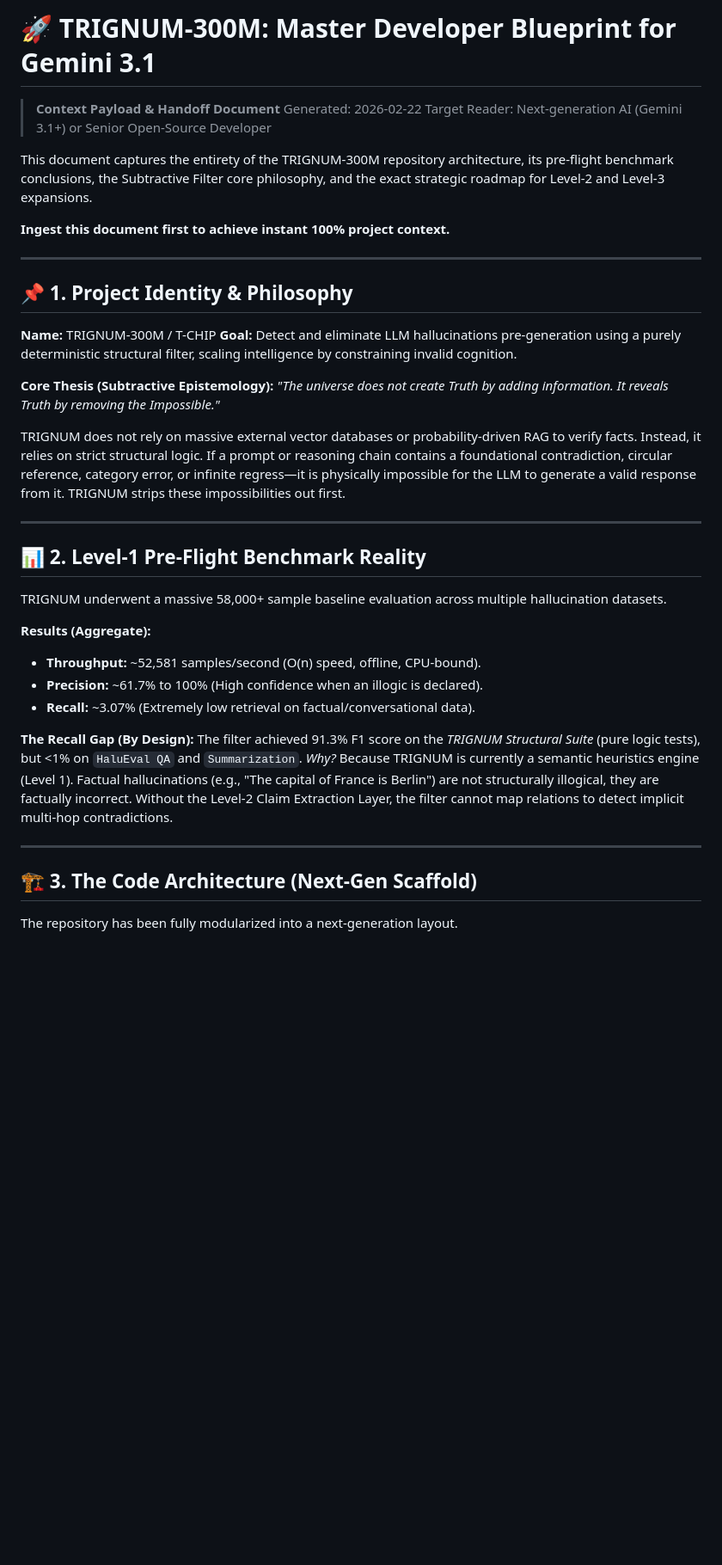
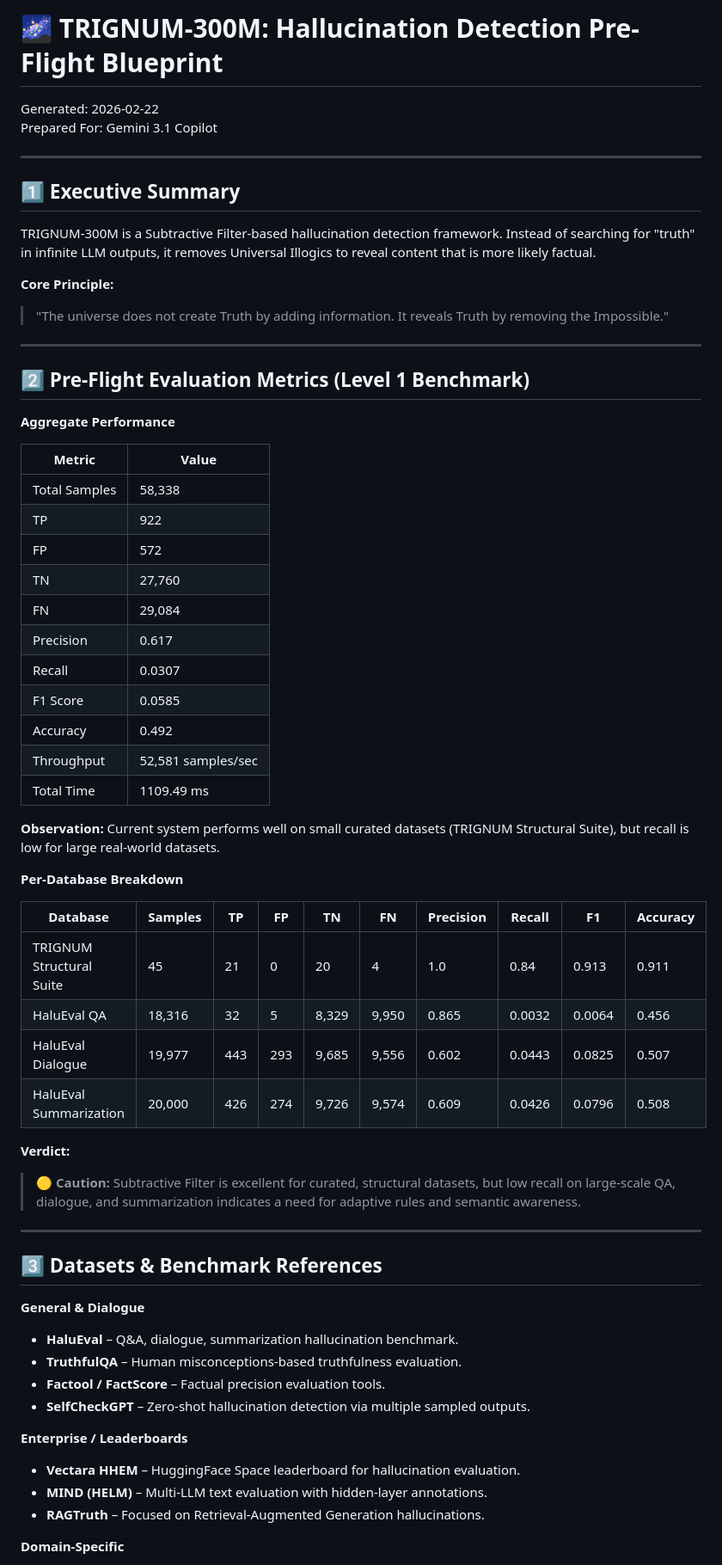
Before and after one commit to Codfski/TRIGNUM-300M-TCHIP, a Markdown page: GEMINI_3.1_MASTER_BLUEPRINT.md, the part around one of its changes. Shown at 86% size. Drawn GitHub-style; blank space fills up the shorter version.

```diff
--- a/GEMINI_3.1_MASTER_BLUEPRINT.md
+++ b/GEMINI_3.1_MASTER_BLUEPRINT.md
@@ -1,43 +1,69 @@
-# 🚀 TRIGNUM-300M: Master Developer Blueprint for Gemini 3.1
+# 🌌 TRIGNUM-300M: Hallucination Detection Pre-Flight Blueprint
 
-> **Context Payload & Handoff Document**
-> Generated: 2026-02-22
-> Target Reader: Next-generation AI (Gemini 3.1+) or Senior Open-Source Developer
-
-This document captures the entirety of the TRIGNUM-300M repository architecture, its pre-flight benchmark conclusions, the Subtractive Filter core philosophy, and the exact strategic roadmap for Level-2 and Level-3 expansions.
-
-**Ingest this document first to achieve instant 100% project context.**
+Generated: 2026-02-22
+Prepared For: Gemini 3.1 Copilot
 
 ---
 
-## 📌 1. Project Identity & Philosophy
+## 1️⃣ Executive Summary
 
-**Name:** TRIGNUM-300M / T-CHIP
-**Goal:** Detect and eliminate LLM hallucinations pre-generation using a purely deterministic structural filter, scaling intelligence by constraining invalid cognition.
+TRIGNUM-300M is a Subtractive Filter-based hallucination detection framework. Instead of searching for "truth" in infinite LLM outputs, it removes Universal Illogics to reveal content that is more likely factual.
 
-**Core Thesis (Subtractive Epistemology):**
-_"The universe does not create Truth by adding information. It reveals Truth by removing the Impossible."_
+**Core Principle:**
 
-TRIGNUM does not rely on massive external vector databases or probability-driven RAG to verify facts. Instead, it relies on strict structural logic. If a prompt or reasoning chain contains a foundational contradiction, circular reference, category error, or infinite regress—it is physically impossible for the LLM to generate a valid response from it. TRIGNUM strips these impossibilities out first.
+> "The universe does not create Truth by adding information. It reveals Truth by removing the Impossible."
 
 ---
 
-## 📊 2. Level-1 Pre-Flight Benchmark Reality
+## 2️⃣ Pre-Flight Evaluation Metrics (Level 1 Benchmark)
 
-TRIGNUM underwent a massive 58,000+ sample baseline evaluation across multiple hallucination datasets.
+**Aggregate Performance**
 
-**Results (Aggregate):**
+| Metric        | Value              |
+| ------------- | ------------------ |
+| Total Samples | 58,338             |
+| TP            | 922                |
+| FP            | 572                |
+| TN            | 27,760             |
+| FN            | 29,084             |
+| Precision     | 0.617              |
+| Recall        | 0.0307             |
+| F1 Score      | 0.0585             |
+| Accuracy      | 0.492              |
+| Throughput    | 52,581 samples/sec |
+| Total Time    | 1109.49 ms         |
 
-- **Throughput:** ~52,581 samples/second (O(n) speed, offline, CPU-bound).
-- **Precision:** ~61.7% to 100% (High confidence when an illogic is declared).
-- **Recall:** ~3.07% (Extremely low retrieval on factual/conversational data).
+**Observation:** Current system performs well on small curated datasets (TRIGNUM Structural Suite), but recall is low for large real-world datasets.
 
-**The Recall Gap (By Design):**
-The filter achieved 91.3% F1 score on the _TRIGNUM Structural Suite_ (pure logic tests), but <1% on `HaluEval QA` and `Summarization`.
-_Why?_ Because TRIGNUM is currently a semantic heuristics engine (Level 1). Factual hallucinations (e.g., "The capital of France is Berlin") are not structurally illogical, they are factually incorrect. Without the Level-2 Claim Extraction Layer, the filter cannot map relations to detect implicit multi-hop contradictions.
+**Per-Database Breakdown**
+
+| Database                 | Samples | TP  | FP  | TN    | FN    | Precision | Recall | F1     | Accuracy |
+| ------------------------ | ------- | --- | --- | ----- | ----- | --------- | ------ | ------ | -------- |
+| TRIGNUM Structural Suite | 45      | 21  | 0   | 20    | 4     | 1.0       | 0.84   | 0.913  | 0.911    |
+| HaluEval QA              | 18,316  | 32  | 5   | 8,329 | 9,950 | 0.865     | 0.0032 | 0.0064 | 0.456    |
+| HaluEval Dialogue        | 19,977  | 443 | 293 | 9,685 | 9,556 | 0.602     | 0.0443 | 0.0825 | 0.507    |
+| HaluEval Summarization   | 20,000  | 426 | 274 | 9,726 | 9,574 | 0.609     | 0.0426 | 0.0796 | 0.508    |
+
+**Verdict:**
+
+> 🟡 **Caution:** Subtractive Filter is excellent for curated, structural datasets, but low recall on large-scale QA, dialogue, and summarization indicates a need for adaptive rules and semantic awareness.
 
 ---
 
-## 🏗 3. The Code Architecture (Next-Gen Scaffold)
+## 3️⃣ Datasets & Benchmark References
 
-The repository has been fully modularized into a next-generation layout.
+**General & Dialogue**
+
+- **HaluEval** – Q&A, dialogue, summarization hallucination benchmark.
+- **TruthfulQA** – Human misconceptions-based truthfulness evaluation.
+- **Factool / FactScore** – Factual precision evaluation tools.
+- **SelfCheckGPT** – Zero-shot hallucination detection via multiple sampled outputs.
+
+**Enterprise / Leaderboards**
+
+- **Vectara HHEM** – HuggingFace Space leaderboard for hallucination evaluation.
+- **MIND (HELM)** – Multi-LLM text evaluation with hidden-layer annotations.
+- **RAGTruth** – Focused on Retrieval-Augmented Generation hallucinations.
+
+**Domain-Specific**
+
```
Also changed, not shown: other parts of GEMINI_3.1_MASTER_BLUEPRINT.md (+118 -38 lines).
